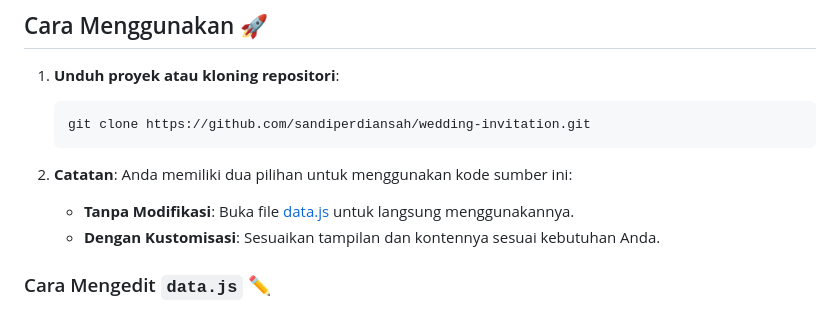
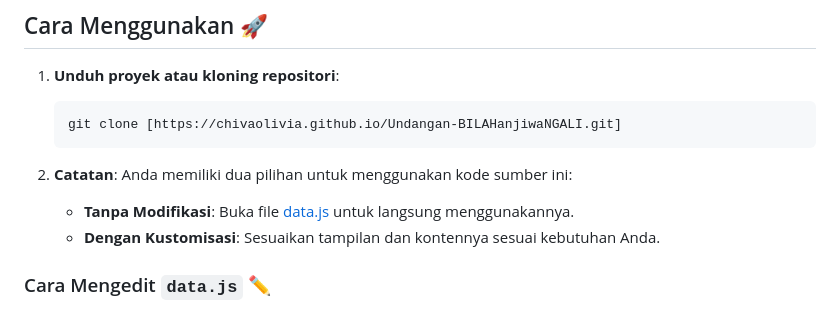
Before and after one commit to chivaolivia/Undangan-BILAHanjiwaNGALI, a Markdown page: README.md, the part around one of its changes. Rendered like a GitHub page.

````diff
--- a/README.md
+++ b/README.md
@@ -17,7 +17,7 @@
 
 1. **Unduh proyek atau kloning repositori**:
     ```bash
-    git clone https://github.com/sandiperdiansah/wedding-invitation.git
+    git clone [https://chivaolivia.github.io/Undangan-BILAHanjiwaNGALI.git]
     ```
 
 2. **Catatan**: Anda memiliki dua pilihan untuk menggunakan kode sumber ini:
````
Also changed, not shown: other parts of README.md (+1 -1 lines).
